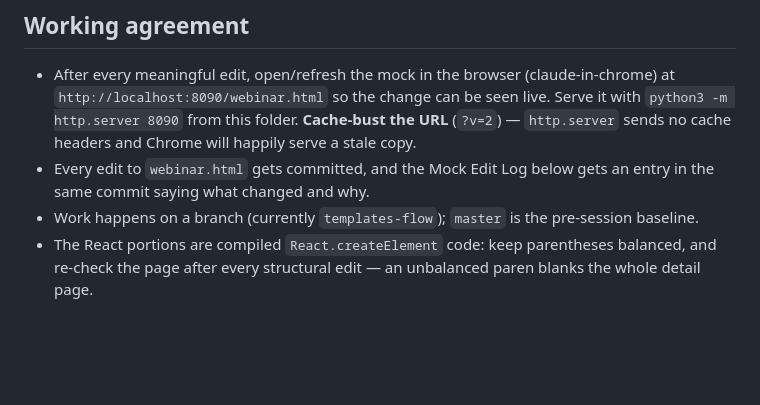
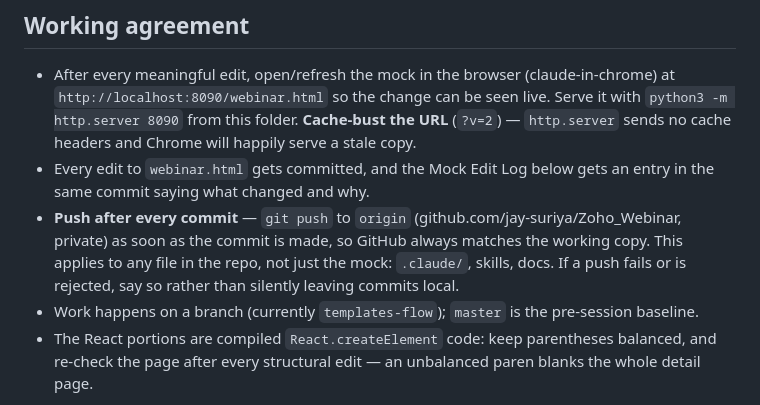
Before and after one commit to jay-suriya/Zoho_Webinar, a Markdown page: .claude/CLAUDE.md, the part around the change. Drawn GitHub-style; blank space fills up the shorter version.

Commit message:
Add the PRD skill, and push after every commit
The skill lives at .claude/skills/prd/SKILL.md - the only place Claude Code discovers
project skills - so the duplicate copies under .claude/prd and in the personal skills
directory are gone.

It writes the developer-facing PRD from the mock: indexed the way the team reads it,
screenshot-led, every field tabled with type, mandatory, default and picklist values, one
section per record state, formatted for upload to Zoho Writer, and reusable for the next
integration.

CLAUDE.md now also asks for a push to origin straight after each commit.

Co-Authored-By: Claude Opus 5 (1M context) <noreply@anthropic.com>

```diff
--- a/.claude/CLAUDE.md
+++ b/.claude/CLAUDE.md
@@ -111,6 +111,10 @@ re-flowing those features so they work naturally *from inside* Zoho CRM.
   `http.server` sends no cache headers and Chrome will happily serve a stale copy.
 - Every edit to `webinar.html` gets committed, and the Mock Edit Log below gets an entry
   in the same commit saying what changed and why.
+- **Push after every commit** — `git push` to `origin` (github.com/jay-suriya/Zoho_Webinar,
+  private) as soon as the commit is made, so GitHub always matches the working copy. This
+  applies to any file in the repo, not just the mock: `.claude/`, skills, docs. If a push
+  fails or is rejected, say so rather than silently leaving commits local.
 - Work happens on a branch (currently `templates-flow`); `master` is the pre-session
   baseline.
 - The React portions are compiled `React.createElement` code: keep parentheses balanced,
```
Also changed, not shown: 1 other file.
